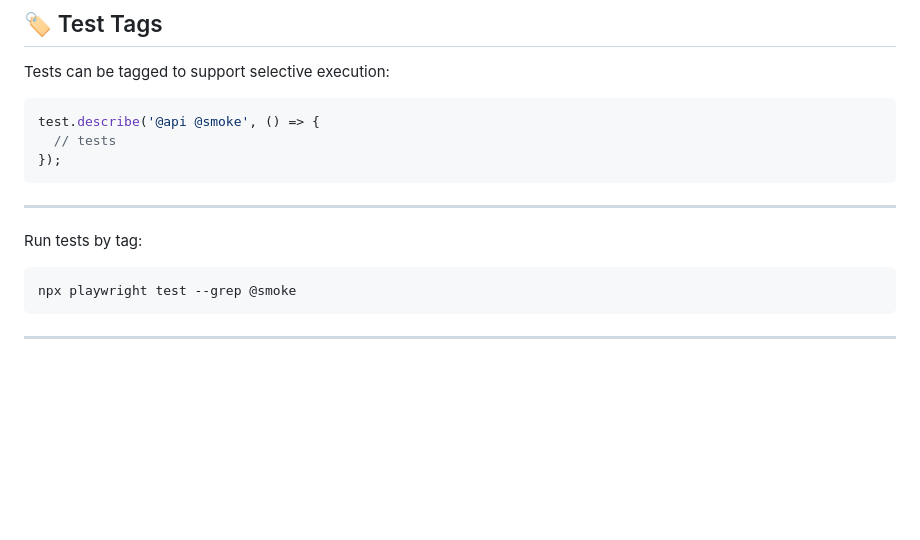
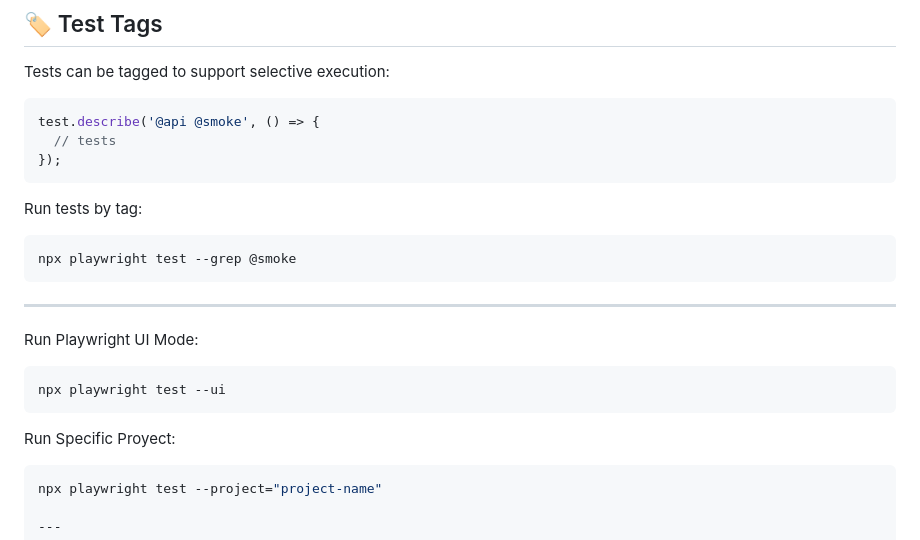
Before and after one commit to danielcuda-cell/Playwright-framework-template, a Markdown page: README.md, the part around the change. GitHub-like rendering; blank space fills up the shorter version.

Commit message:
Update README with Playwright usage instructions
Added instructions for running Playwright in UI mode and for specific projects.

````diff
--- a/README.md
+++ b/README.md
@@ -175,12 +175,21 @@ test.describe('@api @smoke', () => {
   // tests
 });
 ```
----
-
 Run tests by tag:
 ```ts
 npx playwright test --grep @smoke
 ```
+
+---
+
+Run Playwright UI Mode:
+```ts
+npx playwright test --ui
+```
+
+Run Specific Proyect:
+```ts
+npx playwright test --project="project-name"
 
 ---
 
````
